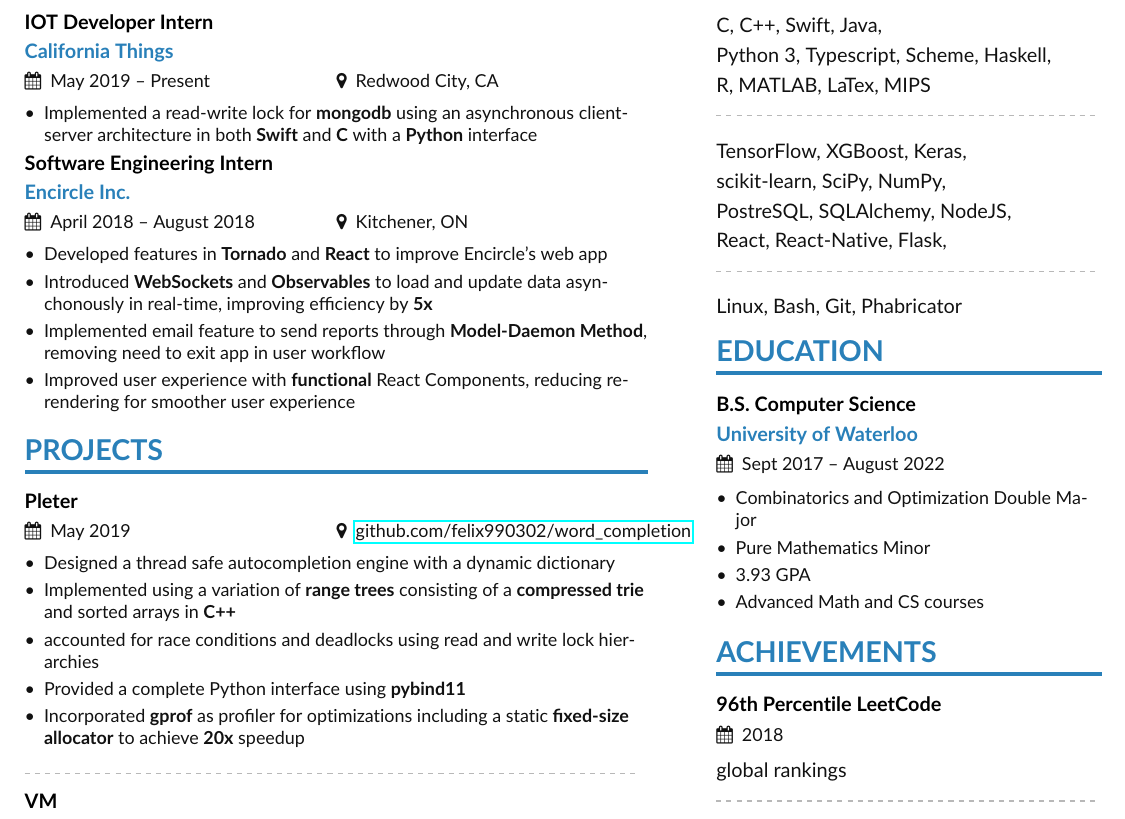
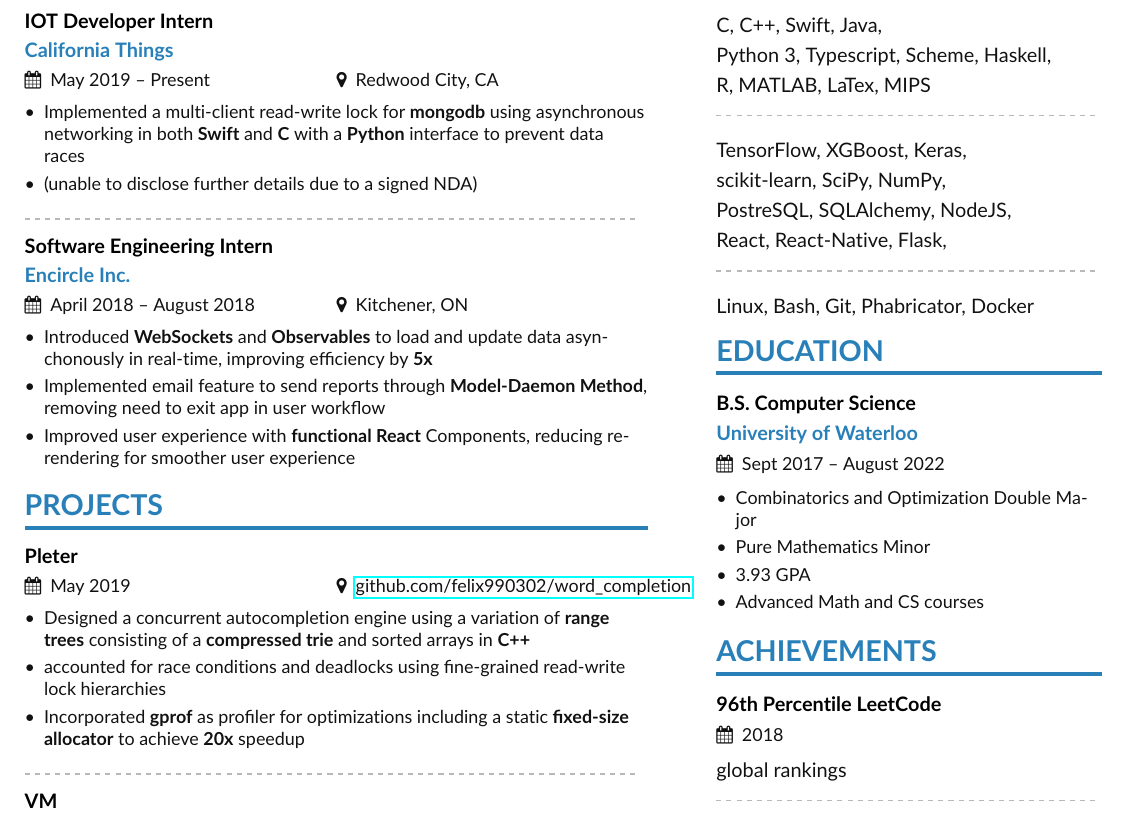
Before and after one commit to felix990302/resume, a LaTeX CV (zhoufelix.tex, which reads page1sidebar.tex): part of the page, cut so that both start at the same text. Compiled offline with pdfLaTeX.

Commit message:
removed some unecessary information, updated May 25

```diff
--- a/page1sidebar.tex
+++ b/page1sidebar.tex
@@ -22,7 +22,7 @@
 
 \divider\smallskip
 
-Linux, Bash, Git, Phabricator
+Linux, Bash, Git, Phabricator, Docker
 
 \cvsection{Education}
 
--- a/zhoufelix.tex
+++ b/zhoufelix.tex
@@ -78,25 +78,25 @@
 
 \cvevent{IOT Developer Intern}{California Things}{May 2019 -- Present}{Redwood City, CA}
 \begin{itemize}
-    \item Implemented a read-write lock for \textbf{mongodb} using an asynchronous client-server architecture in both \textbf{Swift} and \textbf{C} with a \textbf{Python} interface
+    \item Implemented a multi-client read-write lock for \textbf{mongodb} using asynchronous networking in both \textbf{Swift} and \textbf{C} with a \textbf{Python} interface to prevent data races
+    \item (unable to disclose further details due to a signed NDA)
 \end{itemize}
+
+\divider
 
 \cvevent{Software Engineering Intern}{Encircle Inc.}{April 2018 -- August 2018}{Kitchener, ON}
 \begin{itemize}
-    \item Developed features in \textbf{Tornado} and \textbf{React} to improve Encircle's web app
     \item Introduced \textbf{WebSockets} and \textbf{Observables} to load and update data asynchonously in real-time, improving efficiency by \textbf{5x}
     \item Implemented email feature to send reports through \textbf{Model-Daemon Method}, removing need to exit app in user workflow
-    \item Improved user experience with \textbf{functional} React Components, reducing re-rendering for smoother user experience
+    \item Improved user experience with \textbf{functional React} Components, reducing re-rendering for smoother user experience
 \end{itemize}
 
 \cvsection{Projects}
 
 \cvevent{Pleter}{}{May 2019}{\href{https://github.com/felix990302/word\_completion}{github.com/felix990302/word\_completion}}
 \begin{itemize}
-    \item Designed a thread safe autocompletion engine with a dynamic dictionary
-    \item Implemented using a variation of \textbf{range trees} consisting of a \textbf{compressed trie} and sorted arrays in \textbf{C++}
-    \item accounted for race conditions and deadlocks using read and write lock hierarchies
-    \item Provided a complete Python interface using \textbf{pybind11}
+    \item Designed a concurrent autocompletion engine using a variation of \textbf{range trees} consisting of a \textbf{compressed trie} and sorted arrays in \textbf{C++}
+    \item accounted for race conditions and deadlocks using fine-grained read-write lock hierarchies
     \item Incorporated \textbf{gprof} as profiler for optimizations including a static \textbf{fixed-size allocator} to achieve \textbf{20x} speedup
 \end{itemize}
 
```
Also changed, not shown: zhoufelix.pdf, 4 other files.
